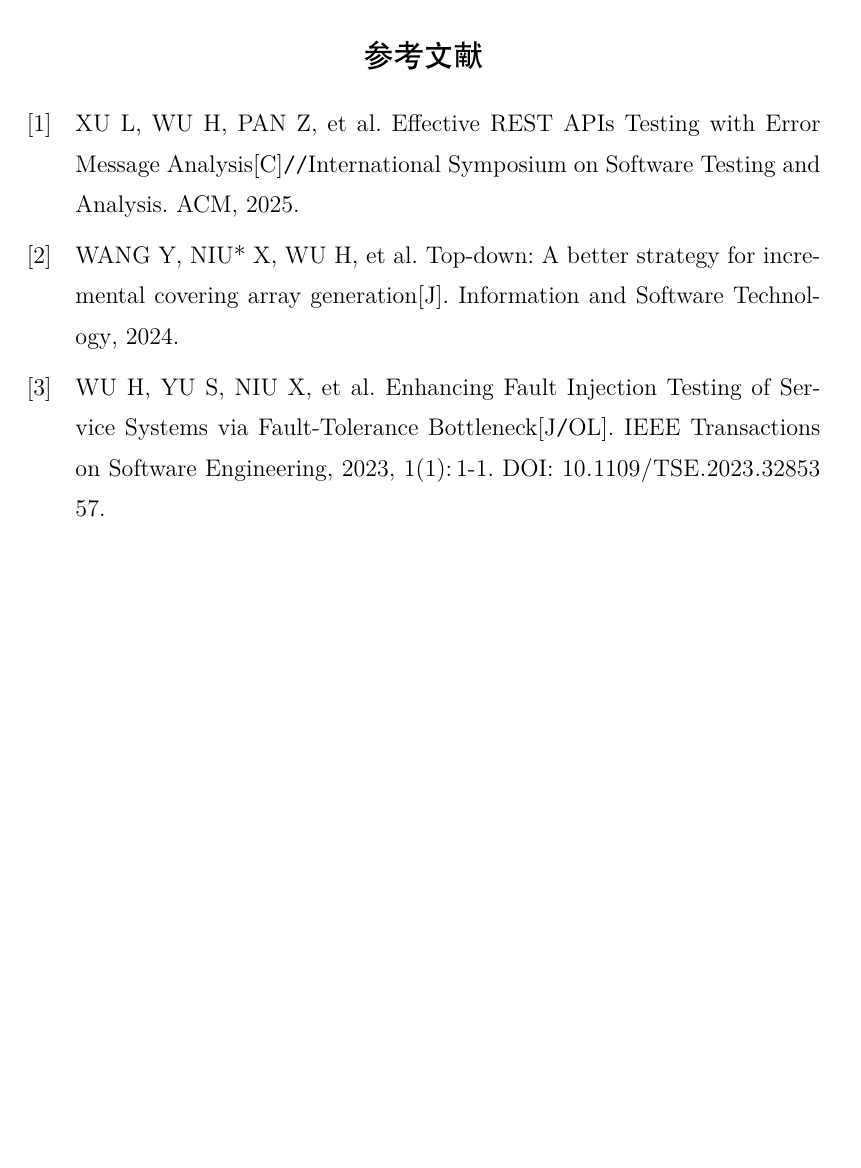
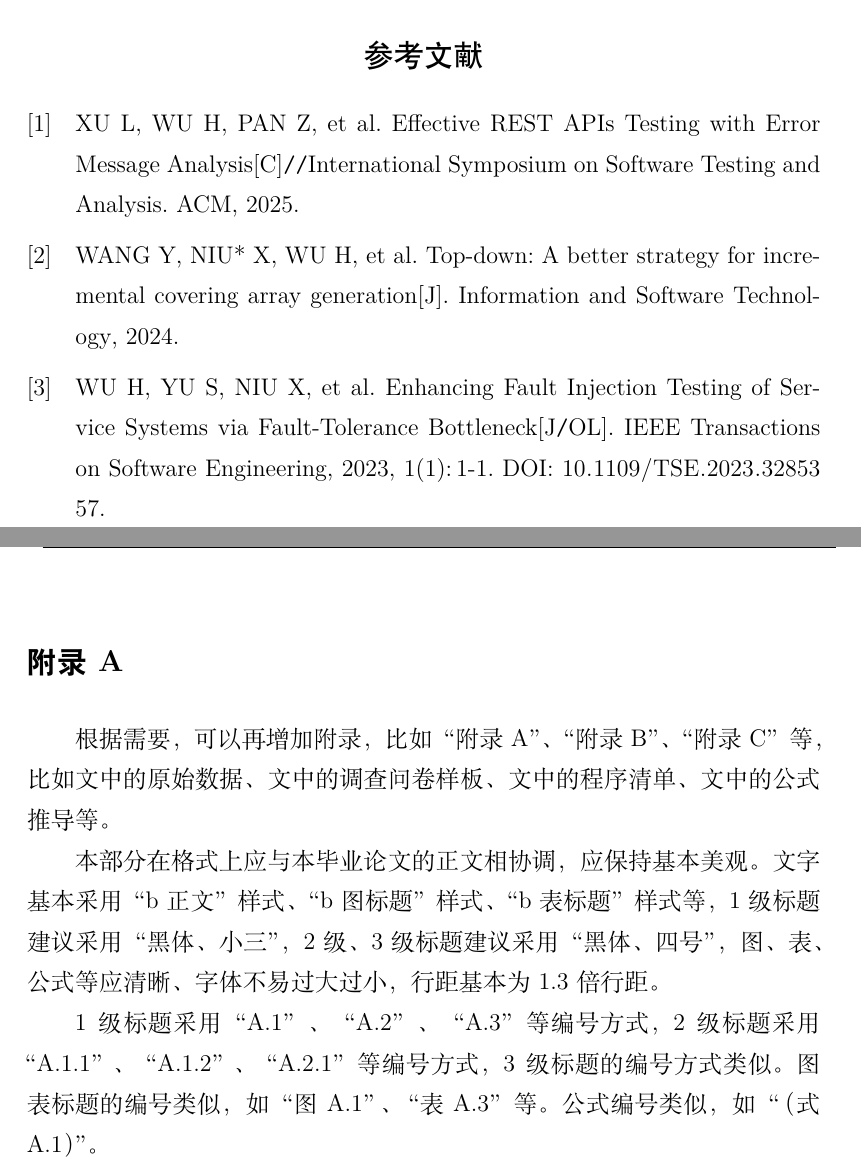
Before and after one commit to bosswnx/ustb-thesis, a LaTeX thesis (main.tex, which reads content/appendices.tex): part of page 27 of 27 before the commit and two parts of pages 27 and 29 of 33 after it, the two joined at a grey line, cut so that both start at the same text, the shorter picture padded with empty space. Compiled offline with XeLaTeX.

Commit message:
feat: 添加附录、成果、致谢页面

```diff
--- /dev/null
+++ b/content/appendices.tex
@@ -0,0 +1,11 @@
+% 附录
+\addcontentsline{toc}{chapter}{附录A}  % 手动添加目录
+\chapter*{附录A}
+
+根据需要，可以再增加附录，比如“附录A”、 “附录B”、“附录C”等，比如文中的原始数据、文中的调查问卷样板、文中的程序清单、文中的公式推导等。
+
+本部分在格式上应与本毕业论文的正文相协调，应保持基本美观。文字基本采用“b正文”样式、“b图标题” 样式、“b表标题” 样式等，1级标题建议采用“黑体、小三”，2 级、3级标题建议采用“黑体、四号”，图、表、公式等应清晰、字体不易过大过小，行距基本为1.3倍行距。
+
+1 级标题采用“A.1”、 “A.2”、“A.3”等编号方式，2级标题采用“A.1.1”、 “A.1.2”、“A.2.1”等编号方式，3级标题的编号方式类似。图表标题的编号类似，如“图A.1”、“表A.3”等。公式编号类似，如“（式A.1）”。
+
+% 注意：由于附录的具体章节不编入目录，因此请使用 \addcontentsline 命令将附录的一级标题手动添加到目录中。
--- a/main.tex
+++ b/main.tex
@@ -72,3 +72,11 @@
 
 % 参考文献
 \printbibliography
+\addcontentsline{toc}{chapter}{参考文献}
+
+\cleardoublepage
+
+% 附录
+\input{content/appendices.tex}
+
+\cleardoublepage
```
Also changed, not shown: content/achievements.tex (added, +15 -0 lines), content/thanks.tex (added, +6 -0 lines), main.tex (10 more changed lines).
